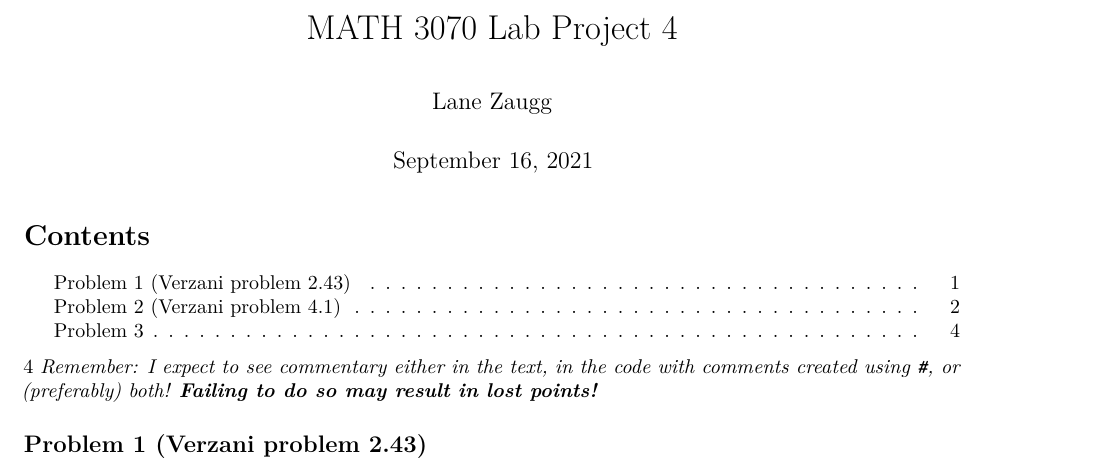
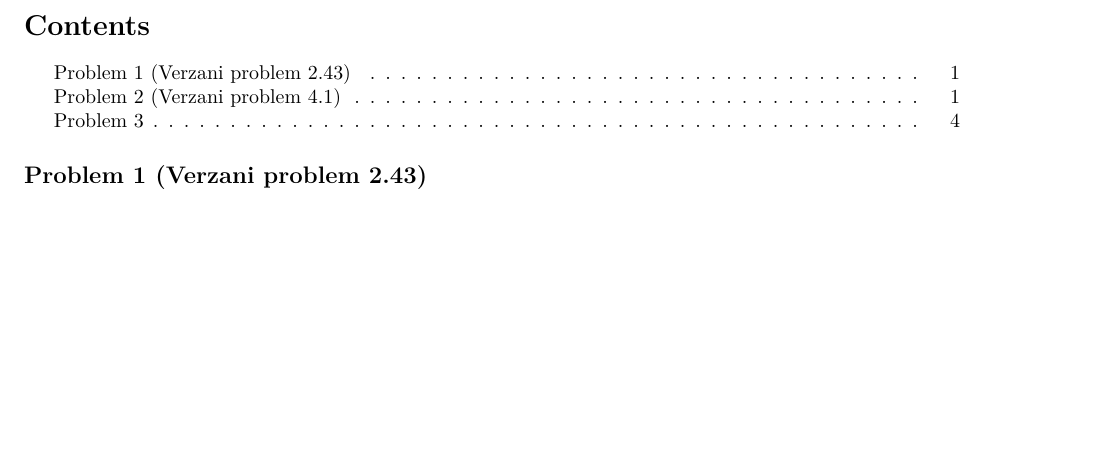
Before and after one commit to 1anza/StatisticsRStudio, an R Markdown document (Percentiles.Rmd): part of page 1 of 5 before the commit and part of page 1 of 4 after it, cut at the place of the change, the shorter picture padded with empty space. Rendered offline with R 4.5, knitr and Pandoc, then LaTeX, with nearby package versions; some code elsewhere in the file could not run offline.

Commit message:
Update Percentiles.Rmd

```diff
--- a/Percentiles.Rmd
+++ b/Percentiles.Rmd
@@ -1,6 +1,4 @@
 ---
-title: "MATH 3070 Lab Project 4"
-author: "Lane Zaugg"
 date: "September 16, 2021"
 output:
   pdf_document:
@@ -8,8 +6,6 @@
   html_document:
     toc: yes
 ---
-4
-*Remember: I expect to see commentary either in the text, in the code with comments created using `#`, or (preferably) both! **Failing to do so may result in lost points!***
 
 ## Problem 1 (Verzani problem 2.43)
 *The `time` variable in the `nym.2002` data set (**UsingR**) contains the time to finish the 2002 New York City Marathon for a random sample of the finishers.*
```
